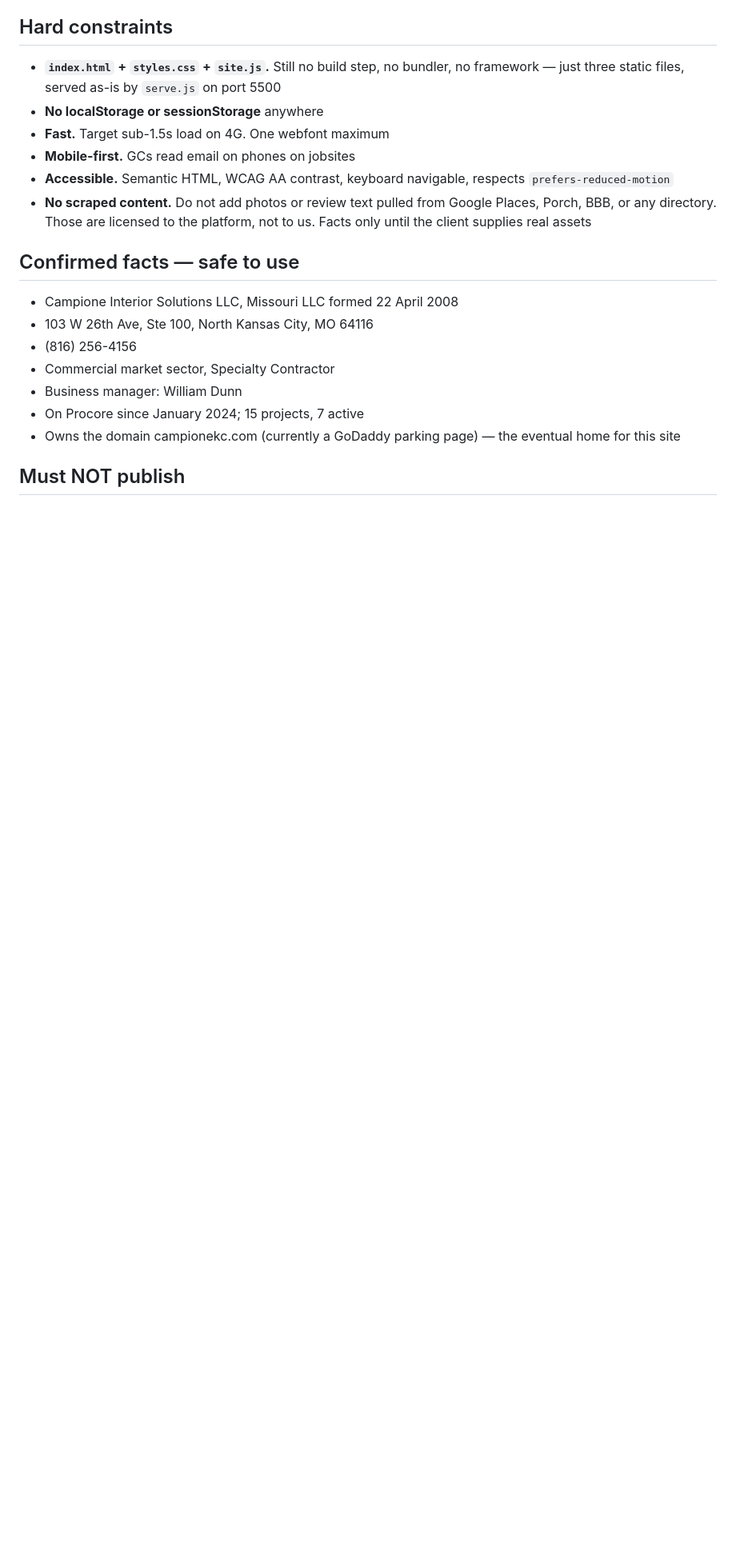
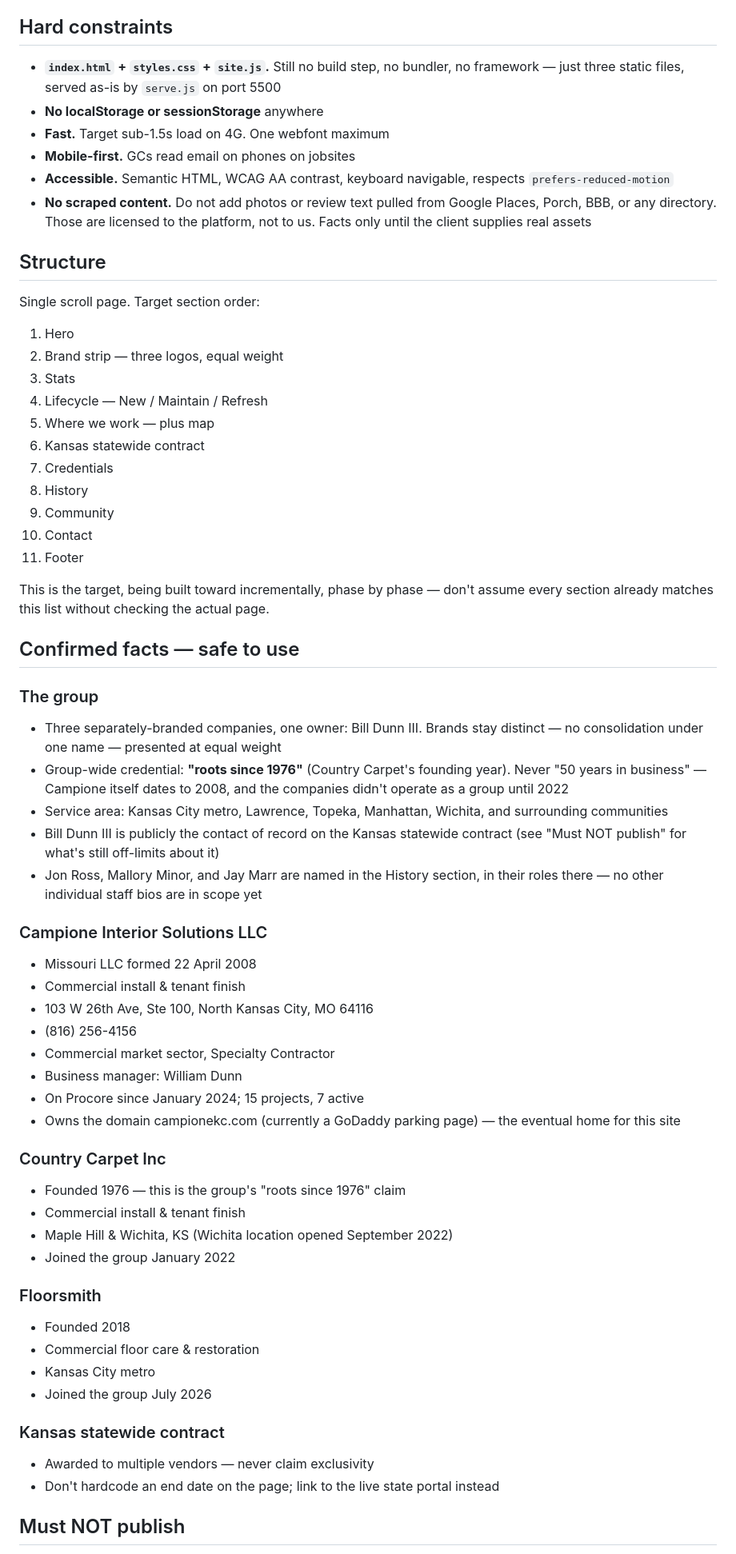
Before and after one commit to mstaker1980-Aironman/Campione-, a Markdown page: CLAUDE.md, the part around one of its changes. Shown at 80% size. Drawn GitHub-style; blank space fills up the shorter version.

```diff
--- a/CLAUDE.md
+++ b/CLAUDE.md
@@ -44,9 +47,46 @@ Practical consequences:
   Places, Porch, BBB, or any directory. Those are licensed to the platform, not
   to us. Facts only until the client supplies real assets
 
+## Structure
+
+Single scroll page. Target section order:
+
+1. Hero
+2. Brand strip — three logos, equal weight
+3. Stats
+4. Lifecycle — New / Maintain / Refresh
+5. Where we work — plus map
+6. Kansas statewide contract
+7. Credentials
+8. History
+9. Community
+10. Contact
+11. Footer
+
+This is the target, being built toward incrementally, phase by phase — don't
+assume every section already matches this list without checking the actual
+page.
+
 ## Confirmed facts — safe to use
 
-- Campione Interior Solutions LLC, Missouri LLC formed 22 April 2008
+### The group
+
+- Three separately-branded companies, one owner: Bill Dunn III. Brands stay
+  distinct — no consolidation under one name — presented at equal weight
+- Group-wide credential: **"roots since 1976"** (Country Carpet's founding
+  year). Never "50 years in business" — Campione itself dates to 2008, and
+  the companies didn't operate as a group until 2022
+- Service area: Kansas City metro, Lawrence, Topeka, Manhattan, Wichita, and
+  surrounding communities
+- Bill Dunn III is publicly the contact of record on the Kansas statewide
+  contract (see "Must NOT publish" for what's still off-limits about it)
+- Jon Ross, Mallory Minor, and Jay Marr are named in the History section, in
+  their roles there — no other individual staff bios are in scope yet
+
+### Campione Interior Solutions LLC
+
+- Missouri LLC formed 22 April 2008
+- Commercial install & tenant finish
 - 103 W 26th Ave, Ste 100, North Kansas City, MO 64116
 - (816) 256-4156
 - Commercial market sector, Specialty Contractor
@@ -55,5 +95,25 @@ Practical consequences:
 - Owns the domain campionekc.com (currently a GoDaddy parking page) — the
   eventual home for this site
 
+### Country Carpet Inc
+
+- Founded 1976 — this is the group's "roots since 1976" claim
+- Commercial install & tenant finish
+- Maple Hill & Wichita, KS (Wichita location opened September 2022)
+- Joined the group January 2022
+
+### Floorsmith
+
+- Founded 2018
+- Commercial floor care & restoration
+- Kansas City metro
+- Joined the group July 2026
+
+### Kansas statewide contract
+
+- Awarded to multiple vendors — never claim exclusivity
+- Don't hardcode an end date on the page; link to the live state portal
+  instead
+
 ## Must NOT publish
 
```
Also changed, not shown: other parts of CLAUDE.md (+30 -22 lines).
